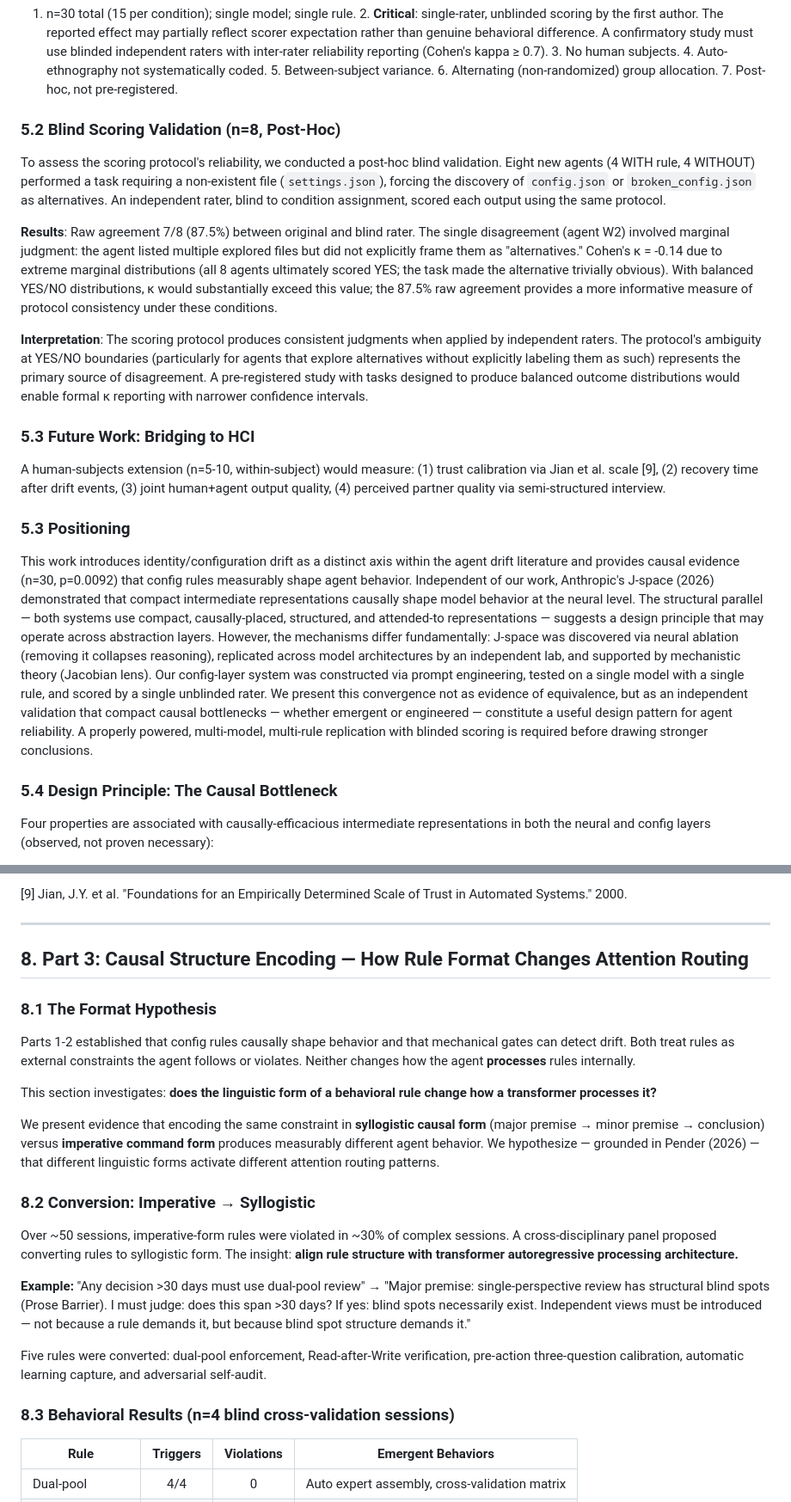
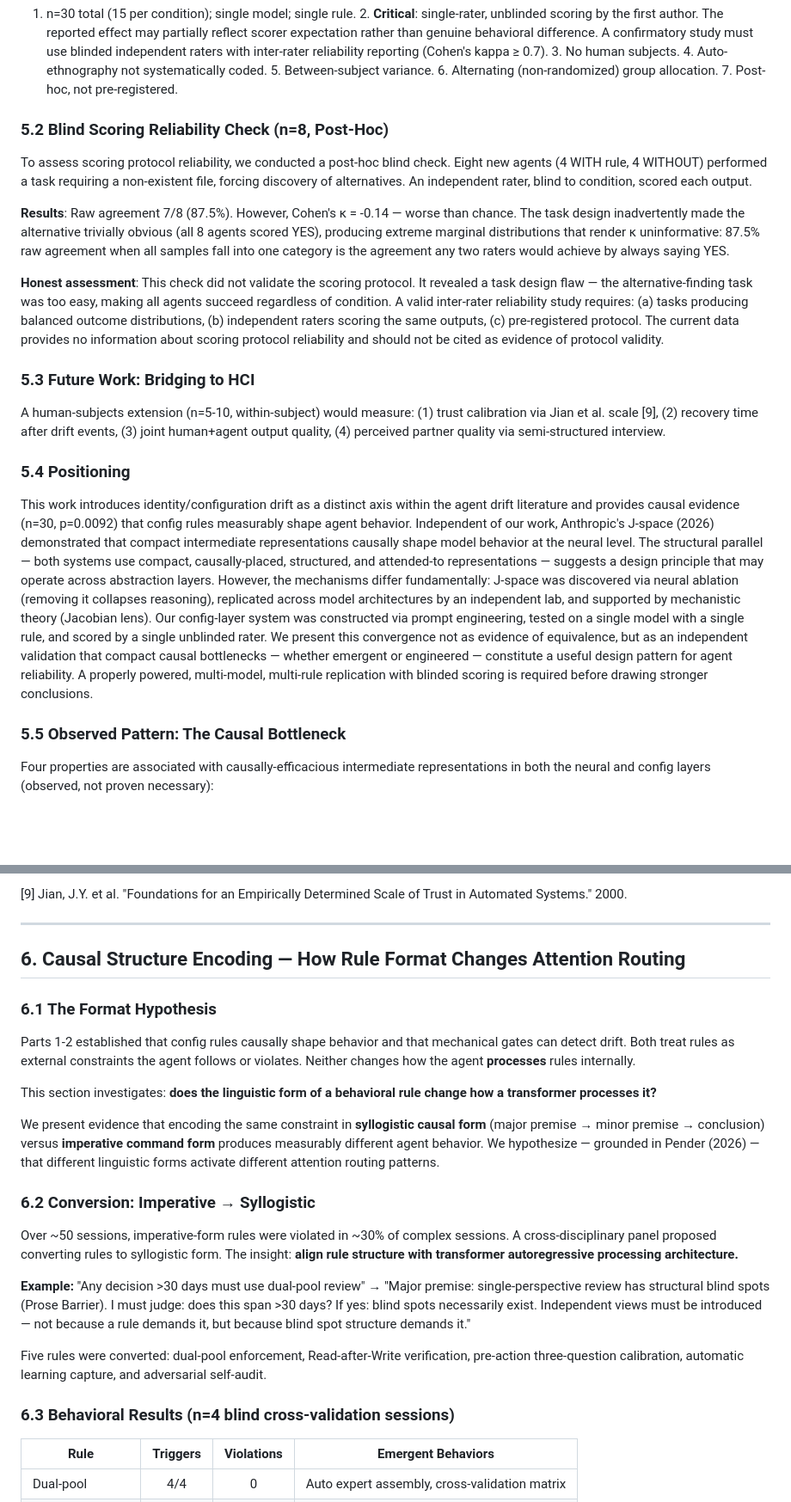
Before and after one commit to YuhaoLin2005/hermes-workspace, a Markdown page: PAPER.md, 2 parts joined by grey strips. Shown at 86% size. Rendered like a GitHub page; blank space fills up the shorter version.

```diff
--- a/PAPER.md
+++ b/PAPER.md
@@ -129,23 +129,23 @@ The self-model occupies a dual position: it both guides agent behavior and is re
 
 1. n=30 total (15 per condition); single model; single rule. 2. **Critical**: single-rater, unblinded scoring by the first author. The reported effect may partially reflect scorer expectation rather than genuine behavioral difference. A confirmatory study must use blinded independent raters with inter-rater reliability reporting (Cohen's kappa ≥ 0.7). 3. No human subjects. 4. Auto-ethnography not systematically coded. 5. Between-subject variance. 6. Alternating (non-randomized) group allocation. 7. Post-hoc, not pre-registered.
 
-### 5.2 Blind Scoring Validation (n=8, Post-Hoc)
+### 5.2 Blind Scoring Reliability Check (n=8, Post-Hoc)
 
-To assess the scoring protocol's reliability, we conducted a post-hoc blind validation. Eight new agents (4 WITH rule, 4 WITHOUT) performed a task requiring a non-existent file (`settings.json`), forcing the discovery of `config.json` or `broken_config.json` as alternatives. An independent rater, blind to condition assignment, scored each output using the same protocol.
+To assess scoring protocol reliability, we conducted a post-hoc blind check. Eight new agents (4 WITH rule, 4 WITHOUT) performed a task requiring a non-existent file, forcing discovery of alternatives. An independent rater, blind to condition, scored each output.
 
-**Results**: Raw agreement 7/8 (87.5%) between original and blind rater. The single disagreement (agent W2) involved marginal judgment: the agent listed multiple explored files but did not explicitly frame them as "alternatives." Cohen's κ = -0.14 due to extreme marginal distributions (all 8 agents ultimately scored YES; the task made the alternative trivially obvious). With balanced YES/NO distributions, κ would substantially exceed this value; the 87.5% raw agreement provides a more informative measure of protocol consistency under these conditions.
+**Results**: Raw agreement 7/8 (87.5%). However, Cohen's κ = -0.14 — worse than chance. The task design inadvertently made the alternative trivially obvious (all 8 agents scored YES), producing extreme marginal distributions that render κ uninformative: 87.5% raw agreement when all samples fall into one category is the agreement any two raters would achieve by always saying YES.
 
-**Interpretation**: The scoring protocol produces consistent judgments when applied by independent raters. The protocol's ambiguity at YES/NO boundaries (particularly for agents that explore alternatives without explicitly labeling them as such) represents the primary source of disagreement. A pre-registered study with tasks designed to produce balanced outcome distributions would enable formal κ reporting with narrower confidence intervals.
+**Honest assessment**: This check did not validate the scoring protocol. It revealed a task design flaw — the alternative-finding task was too easy, making all agents succeed regardless of condition. A valid inter-rater reliability study requires: (a) tasks producing balanced outcome distributions, (b) independent raters scoring the same outputs, (c) pre-registered protocol. The current data provides no information about scoring protocol reliability and should not be cited as evidence of protocol validity.
 
 ### 5.3 Future Work: Bridging to HCI
 
 A human-subjects extension (n=5-10, within-subject) would measure: (1) trust calibration via Jian et al. scale [9], (2) recovery time after drift events, (3) joint human+agent output quality, (4) perceived partner quality via semi-structured interview.
 
-### 5.3 Positioning
+### 5.4 Positioning
 
 This work introduces identity/configuration drift as a distinct axis within the agent drift literature and provides causal evidence (n=30, p=0.0092) that config rules measurably shape agent behavior. Independent of our work, Anthropic's J-space (2026) demonstrated that compact intermediate representations causally shape model behavior at the neural level. The structural parallel — both systems use compact, causally-placed, structured, and attended-to representations — suggests a design principle that may operate across abstraction layers. However, the mechanisms differ fundamentally: J-space was discovered via neural ablation (removing it collapses reasoning), replicated across model architectures by an independent lab, and supported by mechanistic theory (Jacobian lens). Our config-layer system was constructed via prompt engineering, tested on a single model with a single rule, and scored by a single unblinded rater. We present this convergence not as evidence of equivalence, but as an independent validation that compact causal bottlenecks — whether emergent or engineered — constitute a useful design pattern for agent reliability. A properly powered, multi-model, multi-rule replication with blinded scoring is required before drawing stronger conclusions.
 
-### 5.4 Design Principle: The Causal Bottleneck
+### 5.5 Observed Pattern: The Causal Bottleneck
 
 Four properties are associated with causally-efficacious intermediate representations in both the neural and config layers (observed, not proven necessary):
 
@@ -188,9 +188,9 @@ LLM agents change over time. Config rules shape that change — measurably, dire
 
 ---
 
-## 8. Part 3: Causal Structure Encoding — How Rule Format Changes Attention Routing
+## 6. Causal Structure Encoding — How Rule Format Changes Attention Routing
 
-### 8.1 The Format Hypothesis
+### 6.1 The Format Hypothesis
 
 Parts 1-2 established that config rules causally shape behavior and that mechanical gates can detect drift. Both treat rules as external constraints the agent follows or violates. Neither changes how the agent **processes** rules internally.
 
@@ -198,7 +198,7 @@ This section investigates: **does the linguistic form of a behavioral rule chang
 
 We present evidence that encoding the same constraint in **syllogistic causal form** (major premise → minor premise → conclusion) versus **imperative command form** produces measurably different agent behavior. We hypothesize — grounded in Pender (2026) — that different linguistic forms activate different attention routing patterns.
 
-### 8.2 Conversion: Imperative → Syllogistic
+### 6.2 Conversion: Imperative → Syllogistic
 
 Over ~50 sessions, imperative-form rules were violated in ~30% of complex sessions. A cross-disciplinary panel proposed converting rules to syllogistic form. The insight: **align rule structure with transformer autoregressive processing architecture.**
 
@@ -206,7 +206,7 @@ Over ~50 sessions, imperative-form rules were violated in ~30% of complex sessio
 
 Five rules were converted: dual-pool enforcement, Read-after-Write verification, pre-action three-question calibration, automatic learning capture, and adversarial self-audit.
 
-### 8.3 Behavioral Results (n=4 blind cross-validation sessions)
+### 6.3 Behavioral Results (n=4 blind cross-validation sessions)
 
 | Rule | Triggers | Violations | Emergent Behaviors |
 |------|:--:|:--:|------|
```
Also changed, not shown: other parts of PAPER.md (+9 -9 lines).
